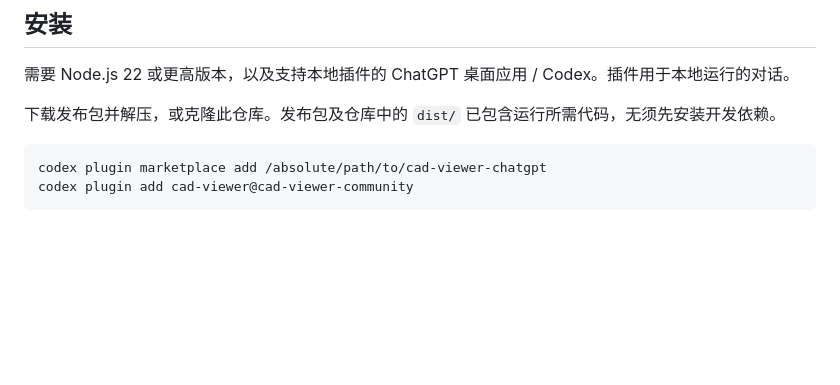
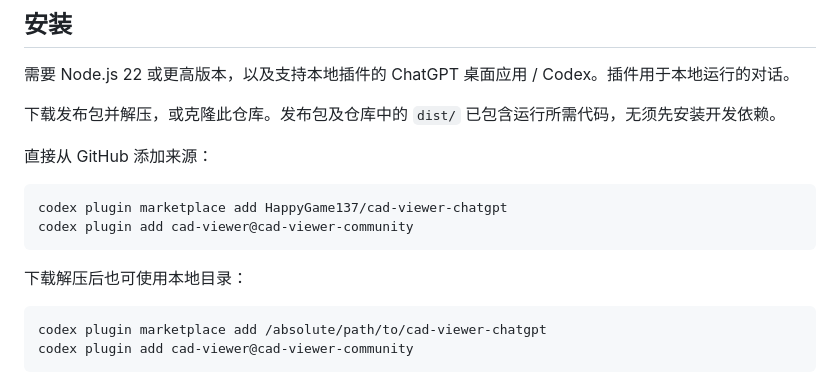
Before and after one commit to HappyGame137/cad-viewer-chatgpt, a Markdown page: README.md, the part around the change. GitHub-like rendering; blank space fills up the shorter version.

Commit message:
Document direct GitHub marketplace installation

````diff
--- a/README.md
+++ b/README.md
@@ -19,6 +19,15 @@ Local STEP/STL viewing and approximate mesh measurement for ChatGPT desktop. Req
 需要 Node.js 22 或更高版本，以及支持本地插件的 ChatGPT 桌面应用 / Codex。插件用于本地运行的对话。
 
 下载发布包并解压，或克隆此仓库。发布包及仓库中的 `dist/` 已包含运行所需代码，无须先安装开发依赖。
+
+直接从 GitHub 添加来源：
+
+```text
+codex plugin marketplace add HappyGame137/cad-viewer-chatgpt
+codex plugin add cad-viewer@cad-viewer-community
+```
+
+下载解压后也可使用本地目录：
 
 ```text
 codex plugin marketplace add /absolute/path/to/cad-viewer-chatgpt
````
